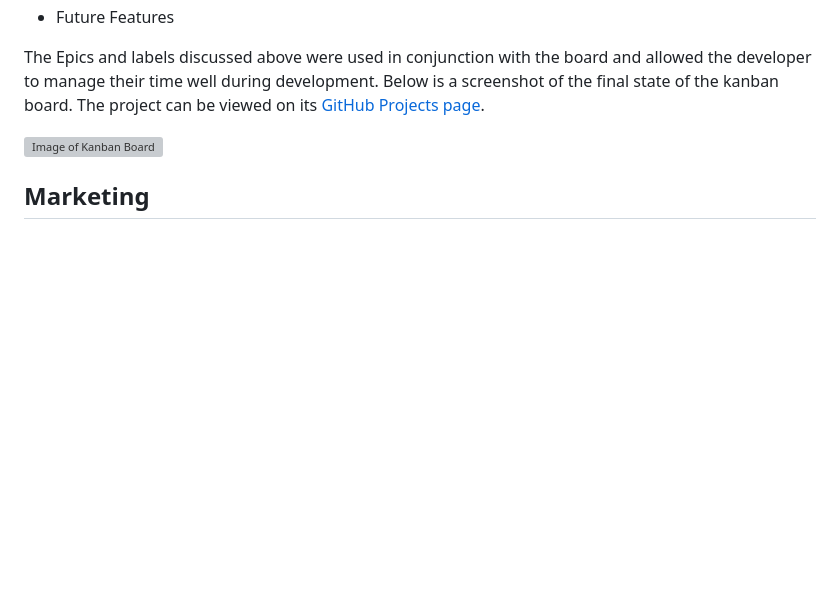
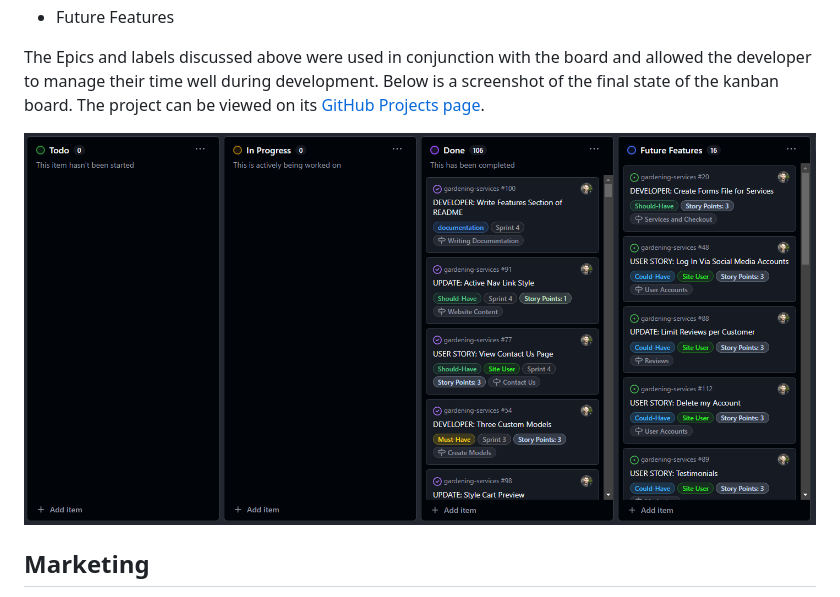
Before and after one commit to simonhw/gardening-services, a Markdown page: README.md, the part around the change. Drawn GitHub-style; pictures changed too: docs/images/readme/kanban-final.png (added); blank space fills up the shorter version; grey boxes are pictures that could not be loaded.

Commit message:
Docs: Add final Kanban board screenshot to README.

```diff
--- a/README.md
+++ b/README.md
@@ -370,7 +370,7 @@ The GitHub Projects tool was used to manage development progress for this websit
 
 The Epics and labels discussed above were used in conjunction with the board and allowed the developer to manage their time well during development. Below is a screenshot of the final state of the kanban board. The project can be viewed on its [GitHub Projects page](https://github.com/users/simonhw/projects/4/).
 
-![Image of Kanban Board]()
+![Image of Kanban Board](docs/images/readme/kanban-final.png)
 
 ## Marketing
 All documentation on the marketing for this e-commerce application can be found in the [MARKETING.md](/MARKETING.md) file.
```
